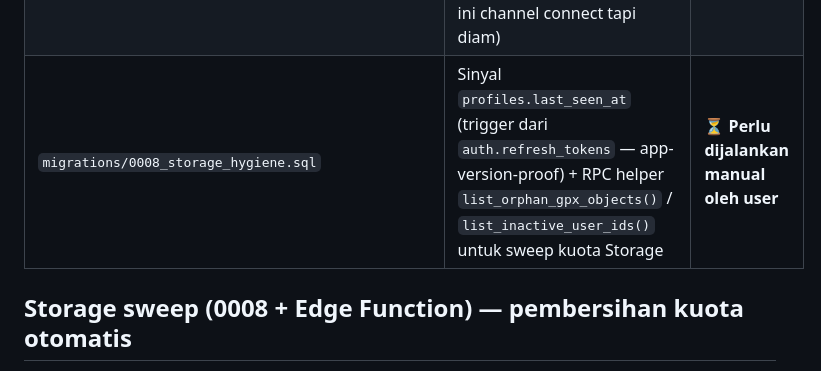
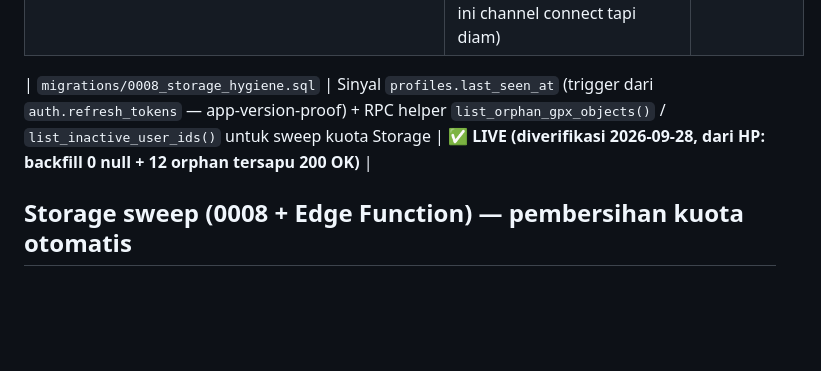
Before and after one commit to akhyarulf/nyasar, a Markdown page: supabase/README.md, the part around the change. Drawn GitHub-style; blank space fills up the shorter version.

Commit message:
docs: mark migration 0008 as LIVE with device-only verification record
Tracked end-to-end from the phone SQL Editor: backfill verified
(0 profiles with null last_seen_at), function deployed via dashboard
editor, manual pg_net invoke returned 200 with orphansDeleted: 12.
The inactivity sweep stays opt-in/off as designed.

🤖 Generated with Codebuff
Co-Authored-By: Codebuff <noreply@codebuff.com>

```diff
--- a/supabase/README.md
+++ b/supabase/README.md
@@ -13,7 +13,8 @@ dengan migration `username_is_set` sebelumnya).
 | `migrations/0005_like_comment_counters.sql` | Trigger counter `likes_count`/`comments_count` di tabel routes (Fase 4) | ✅ LIVE |
 | `migrations/0006_private_gpx_bucket.sql` | Bucket privat `route-gpx-private` untuk rute visibilitas "Hanya saya" | ✅ LIVE |
 | `migrations/0007_realtime_replication.sql` | Masukkan `routes`, `route_likes`, `saved_routes`, `route_comments` ke publication `supabase_realtime` + replica identity FULL — WAJIB untuk auto-refresh realtime (tanpa ini channel connect tapi diam) | ⏳ **Perlu dijalankan manual oleh user** |
-| `migrations/0008_storage_hygiene.sql` | Sinyal `profiles.last_seen_at` (trigger dari `auth.refresh_tokens` — app-version-proof) + RPC helper `list_orphan_gpx_objects()` / `list_inactive_user_ids()` untuk sweep kuota Storage | ⏳ **Perlu dijalankan manual oleh user** |
+
+| `migrations/0008_storage_hygiene.sql` | Sinyal `profiles.last_seen_at` (trigger dari `auth.refresh_tokens` — app-version-proof) + RPC helper `list_orphan_gpx_objects()` / `list_inactive_user_ids()` untuk sweep kuota Storage | ✅ **LIVE (diverifikasi 2026-09-28, dari HP: backfill 0 null + 12 orphan tersapu 200 OK)** |
 
 ## Storage sweep (0008 + Edge Function) — pembersihan kuota otomatis
 
```
